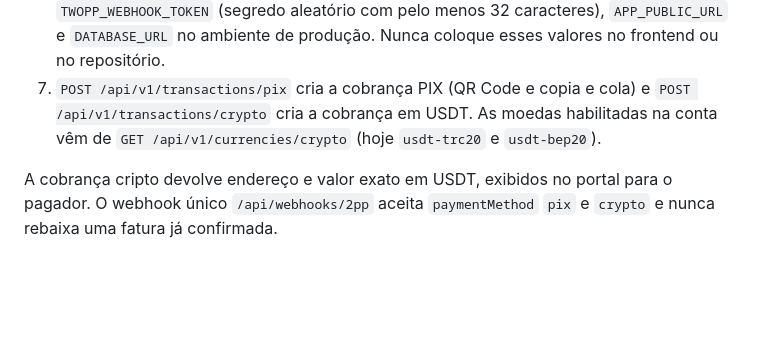
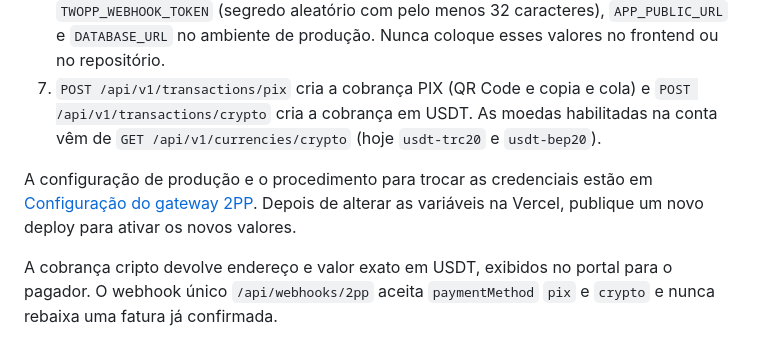
Before and after one commit to k2publicidade/move, a Markdown page: README.md, the part around the change. Drawn GitHub-style; blank space fills up the shorter version.

```diff
--- a/README.md
+++ b/README.md
@@ -40,6 +40,8 @@ PIX e cripto usam a mesma API do 2PP. O contrato permanece aguardando pagamento
 5. Depósitos PIX/cripto usam `/api/v1/transactions/*`; saques PIX usam `/api/v1/withdrawals/pix` e só entram no extrato após webhook `COMPLETED`. Falhas do payout (`FAILED`, `CANCELLED`, `EXPIRED` ou `REFUNDED`) não debitam a carteira.
 6. Antes do deploy, configure também `TWOPP_API_KEY`, `TWOPP_API_SECRET`, `TWOPP_WEBHOOK_TOKEN` (segredo aleatório com pelo menos 32 caracteres), `APP_PUBLIC_URL` e `DATABASE_URL` no ambiente de produção. Nunca coloque esses valores no frontend ou no repositório.
 7. `POST /api/v1/transactions/pix` cria a cobrança PIX (QR Code e copia e cola) e `POST /api/v1/transactions/crypto` cria a cobrança em USDT. As moedas habilitadas na conta vêm de `GET /api/v1/currencies/crypto` (hoje `usdt-trc20` e `usdt-bep20`).
+
+A configuração de produção e o procedimento para trocar as credenciais estão em [Configuração do gateway 2PP](docs/CONFIGURACAO-GATEWAY-2PP.md). Depois de alterar as variáveis na Vercel, publique um novo deploy para ativar os novos valores.
 
 A cobrança cripto devolve endereço e valor exato em USDT, exibidos no portal para o pagador. O webhook único `/api/webhooks/2pp` aceita `paymentMethod` `pix` e `crypto` e nunca rebaixa uma fatura já confirmada.
 
```
Also changed, not shown: docs/CONFIGURACAO-GATEWAY-2PP.md (added, +42 -0 lines).
